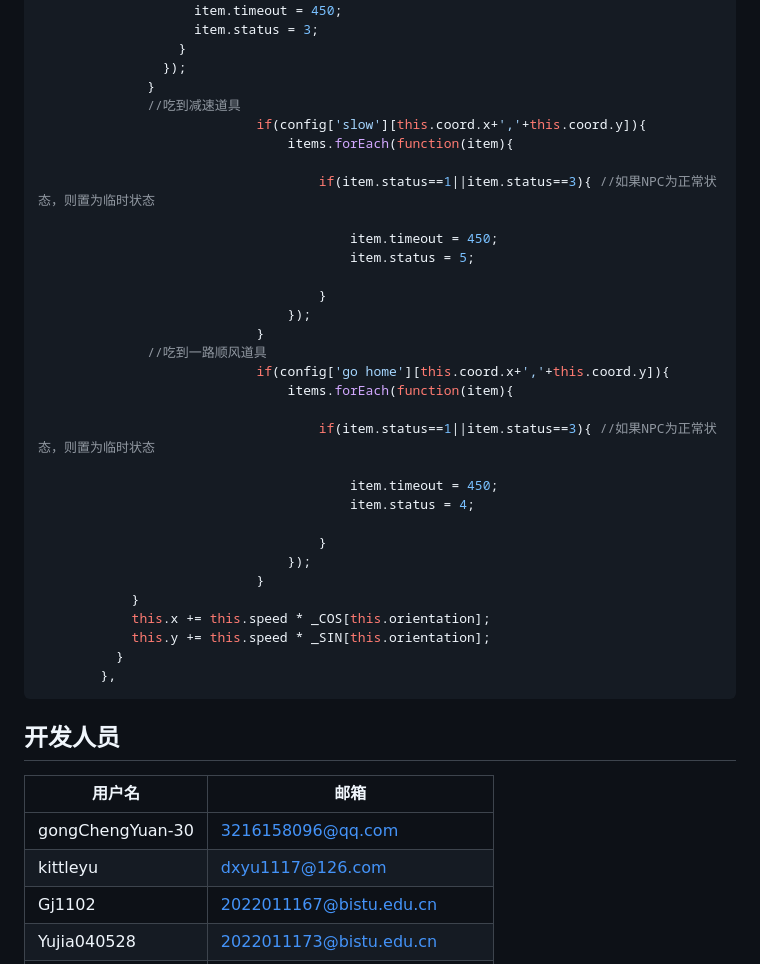
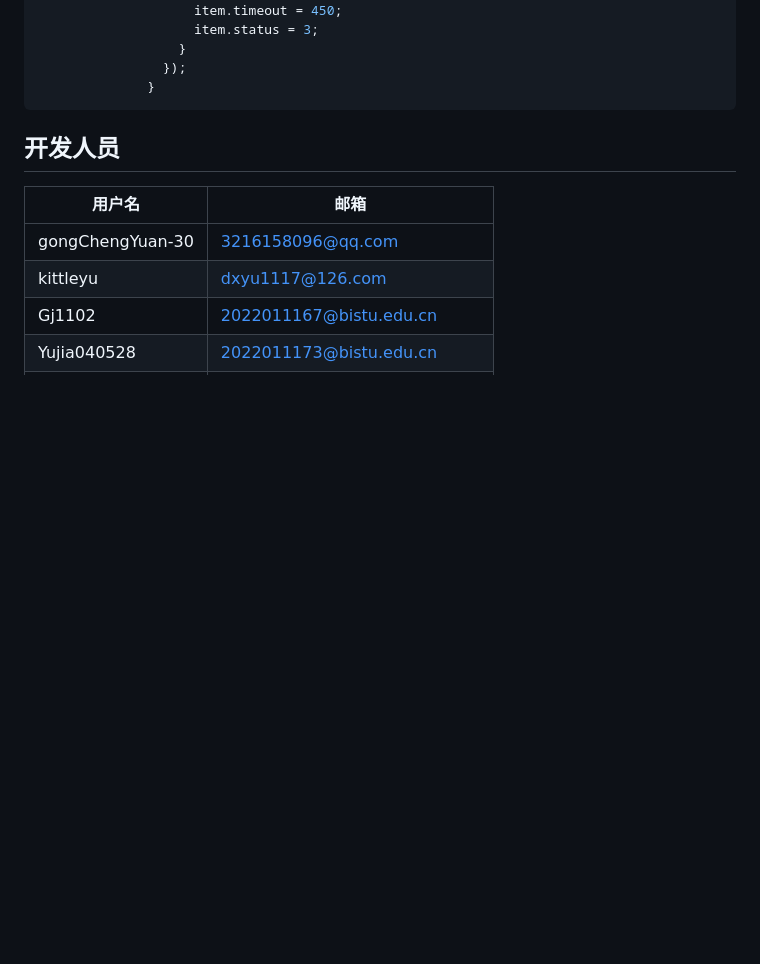
Before and after one commit to Bistu-OSSDT-2023/22-enPacman, a Markdown page: README.md, the part around the change. Drawn GitHub-style; blank space fills up the shorter version.

````diff
--- a/README.md
+++ b/README.md
@@ -179,35 +179,6 @@ if (config['go home'][i + ',' + j]) {
                   }
                 });
               }
-              //吃到减速道具
-							if(config['slow'][this.coord.x+','+this.coord.y]){
-								items.forEach(function(item){
-
-									if(item.status==1||item.status==3){	//如果NPC为正常状态，则置为临时状态
-
-										item.timeout = 450;
-										item.status = 5;
-
-									}
-								});
-							}
-              //吃到一路顺风道具
-							if(config['go home'][this.coord.x+','+this.coord.y]){
-								items.forEach(function(item){
-
-									if(item.status==1||item.status==3){	//如果NPC为正常状态，则置为临时状态
-
-										item.timeout = 450;
-										item.status = 4;
-
-									}
-								});
-							}
-            }
-            this.x += this.speed * _COS[this.orientation];
-            this.y += this.speed * _SIN[this.orientation];
-          }
-        },
 ```
 
 ## 开发人员
````
